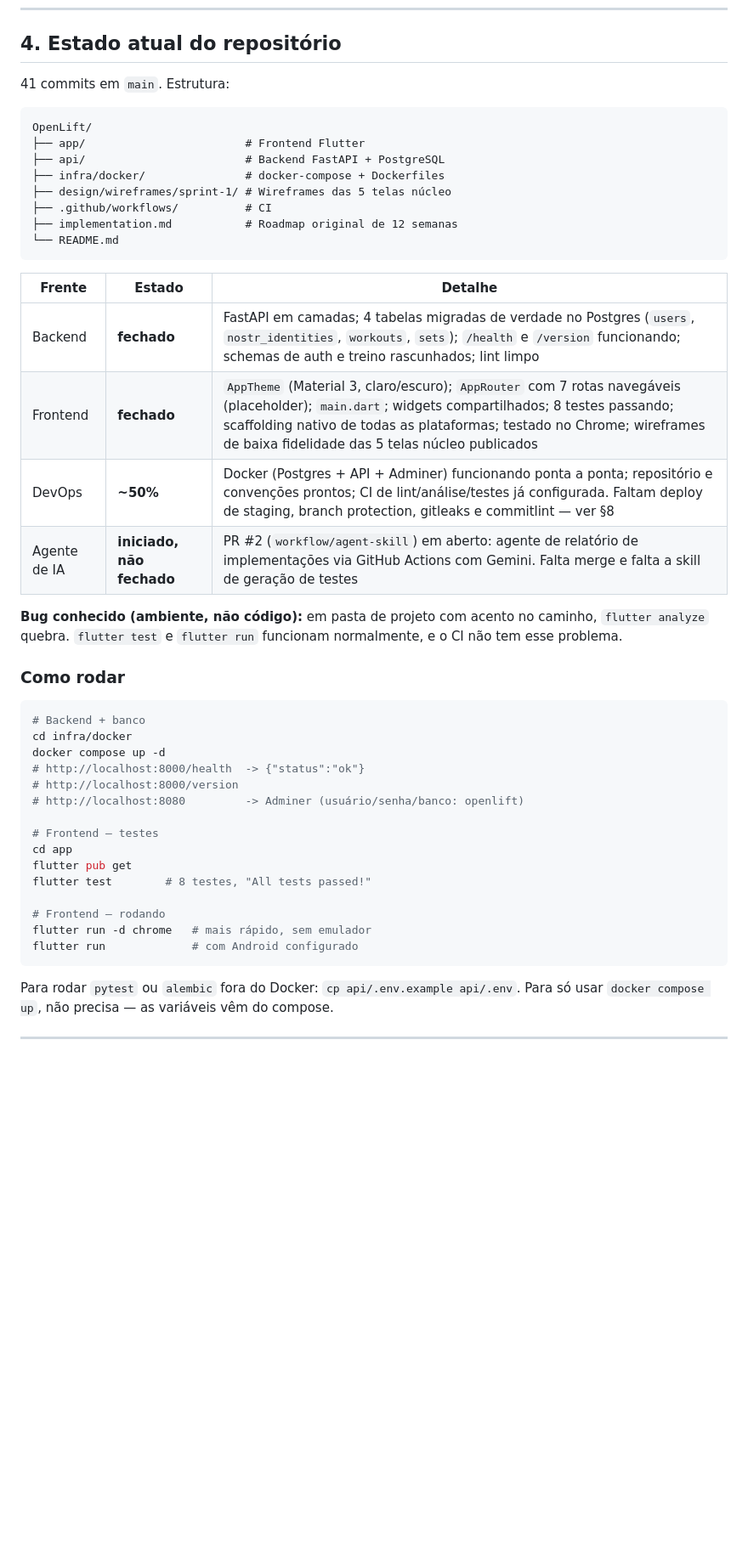
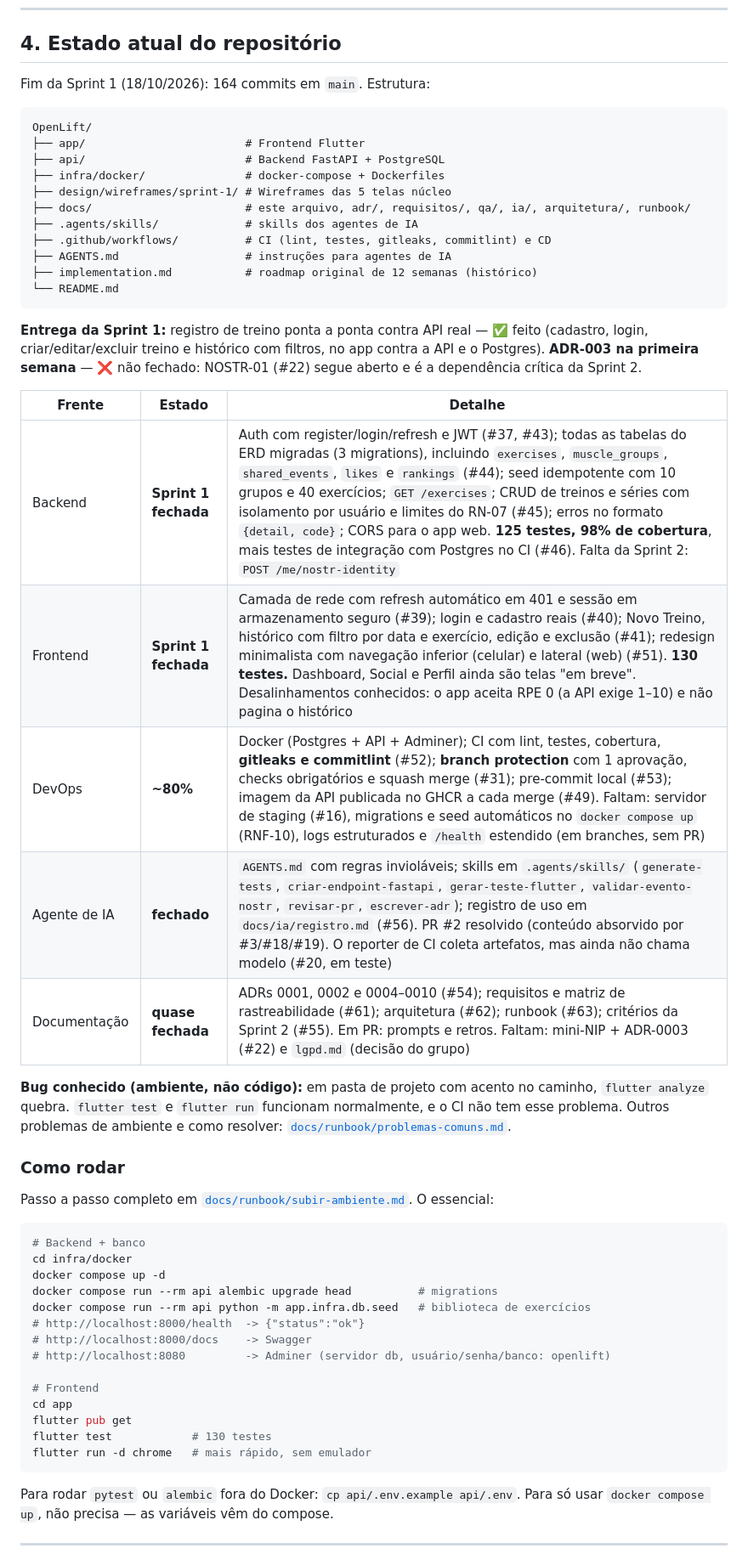
Before and after one commit to S06-2026-2/Openlift, a Markdown page: docs/CONTEXTO.md, the part around one of its changes. Shown at 85% size. Drawn GitHub-style; blank space fills up the shorter version.

````diff
--- a/docs/CONTEXTO.md
+++ b/docs/CONTEXTO.md
@@ -68,7 +68,7 @@ Já passou: Sprint de fundação (semanas 1–2) e **Demo 2 em 17/09**.
 
 ## 4. Estado atual do repositório
 
-41 commits em `main`. Estrutura:
+Fim da Sprint 1 (18/10/2026): 164 commits em `main`. Estrutura:
 
 ```
 OpenLift/
@@ -76,38 +76,45 @@ OpenLift/
 ├── api/                        # Backend FastAPI + PostgreSQL
 ├── infra/docker/               # docker-compose + Dockerfiles
 ├── design/wireframes/sprint-1/ # Wireframes das 5 telas núcleo
-├── .github/workflows/          # CI
-├── implementation.md           # Roadmap original de 12 semanas
+├── docs/                       # este arquivo, adr/, requisitos/, qa/, ia/, arquitetura/, runbook/
+├── .agents/skills/             # skills dos agentes de IA
+├── .github/workflows/          # CI (lint, testes, gitleaks, commitlint) e CD
+├── AGENTS.md                   # instruções para agentes de IA
+├── implementation.md           # roadmap original de 12 semanas (histórico)
 └── README.md
 ```
 
+**Entrega da Sprint 1:** registro de treino ponta a ponta contra API real — ✅ feito (cadastro, login, criar/editar/excluir treino e histórico com filtros, no app contra a API e o Postgres). **ADR-003 na primeira semana** — ❌ não fechado: NOSTR-01 (#22) segue aberto e é a dependência crítica da Sprint 2.
+
 | Frente | Estado | Detalhe |
 |---|---|---|
-| Backend | **fechado** | FastAPI em camadas; 4 tabelas migradas de verdade no Postgres (`users`, `nostr_identities`, `workouts`, `sets`); `/health` e `/version` funcionando; schemas de auth e treino rascunhados; lint limpo |
-| Frontend | **fechado** | `AppTheme` (Material 3, claro/escuro); `AppRouter` com 7 rotas navegáveis (placeholder); `main.dart`; widgets compartilhados; 8 testes passando; scaffolding nativo de todas as plataformas; testado no Chrome; wireframes de baixa fidelidade das 5 telas núcleo publicados |
-| DevOps | **~50%** | Docker (Postgres + API + Adminer) funcionando ponta a ponta; repositório e convenções prontos; CI de lint/análise/testes já configurada. Faltam deploy de staging, branch protection, gitleaks e commitlint — ver §8 |
-| Agente de IA | **iniciado, não fechado** | PR #2 (`workflow/agent-skill`) em aberto: agente de relatório de implementações via GitHub Actions com Gemini. Falta merge e falta a skill de geração de testes |
+| Backend | **Sprint 1 fechada** | Auth com register/login/refresh e JWT (#37, #43); todas as tabelas do ERD migradas (3 migrations), incluindo `exercises`, `muscle_groups`, `shared_events`, `likes` e `rankings` (#44); seed idempotente com 10 grupos e 40 exercícios; `GET /exercises`; CRUD de treinos e séries com isolamento por usuário e limites do RN-07 (#45); erros no formato `{detail, code}`; CORS para o app web. **125 testes, 98% de cobertura**, mais testes de integração com Postgres no CI (#46). Falta da Sprint 2: `POST /me/nostr-identity` |
+| Frontend | **Sprint 1 fechada** | Camada de rede com refresh automático em 401 e sessão em armazenamento seguro (#39); login e cadastro reais (#40); Novo Treino, histórico com filtro por data e exercício, edição e exclusão (#41); redesign minimalista com navegação inferior (celular) e lateral (web) (#51). **130 testes.** Dashboard, Social e Perfil ainda são telas "em breve". Desalinhamentos conhecidos: o app aceita RPE 0 (a API exige 1–10) e não pagina o histórico |
+| DevOps | **~80%** | Docker (Postgres + API + Adminer); CI com lint, testes, cobertura, **gitleaks e commitlint** (#52); **branch protection** com 1 aprovação, checks obrigatórios e squash merge (#31); pre-commit local (#53); imagem da API publicada no GHCR a cada merge (#49). Faltam: servidor de staging (#16), migrations e seed automáticos no `docker compose up` (RNF-10), logs estruturados e `/health` estendido (em branches, sem PR) |
+| Agente de IA | **fechado** | `AGENTS.md` com regras invioláveis; skills em `.agents/skills/` (`generate-tests`, `criar-endpoint-fastapi`, `gerar-teste-flutter`, `validar-evento-nostr`, `revisar-pr`, `escrever-adr`); registro de uso em `docs/ia/registro.md` (#56). PR #2 resolvido (conteúdo absorvido por #3/#18/#19). O reporter de CI coleta artefatos, mas ainda não chama modelo (#20, em teste) |
+| Documentação | **quase fechada** | ADRs 0001, 0002 e 0004–0010 (#54); requisitos e matriz de rastreabilidade (#61); arquitetura (#62); runbook (#63); critérios da Sprint 2 (#55). Em PR: prompts e retros. Faltam: mini-NIP + ADR-0003 (#22) e `lgpd.md` (decisão do grupo) |
 
-**Bug conhecido (ambiente, não código):** em pasta de projeto com acento no caminho, `flutter analyze` quebra. `flutter test` e `flutter run` funcionam normalmente, e o CI não tem esse problema.
+**Bug conhecido (ambiente, não código):** em pasta de projeto com acento no caminho, `flutter analyze` quebra. `flutter test` e `flutter run` funcionam normalmente, e o CI não tem esse problema. Outros problemas de ambiente e como resolver: [`docs/runbook/problemas-comuns.md`](runbook/problemas-comuns.md).
 
 ### Como rodar
+
+Passo a passo completo em [`docs/runbook/subir-ambiente.md`](runbook/subir-ambiente.md). O essencial:
 
 ```bash
 # Backend + banco
 cd infra/docker
 docker compose up -d
+docker compose run --rm api alembic upgrade head          # migrations
+docker compose run --rm api python -m app.infra.db.seed   # biblioteca de exercícios
 # http://localhost:8000/health  -> {"status":"ok"}
-# http://localhost:8000/version
-# http://localhost:8080         -> Adminer (usuário/senha/banco: openlift)
+# http://localhost:8000/docs    -> Swagger
+# http://localhost:8080         -> Adminer (servidor db, usuário/senha/banco: openlift)
 
-# Frontend — testes
+# Frontend
 cd app
 flutter pub get
-flutter test        # 8 testes, "All tests passed!"
-
-# Frontend — rodando
+flutter test            # 130 testes
 flutter run -d chrome   # mais rápido, sem emulador
-flutter run             # com Android configurado
 ```
 
 Para rodar `pytest` ou `alembic` fora do Docker: `cp api/.env.example api/.env`. Para só usar `docker compose up`, não precisa — as variáveis vêm do compose.
````
Also changed, not shown: other parts of docs/CONTEXTO.md (+42 -35 lines).
